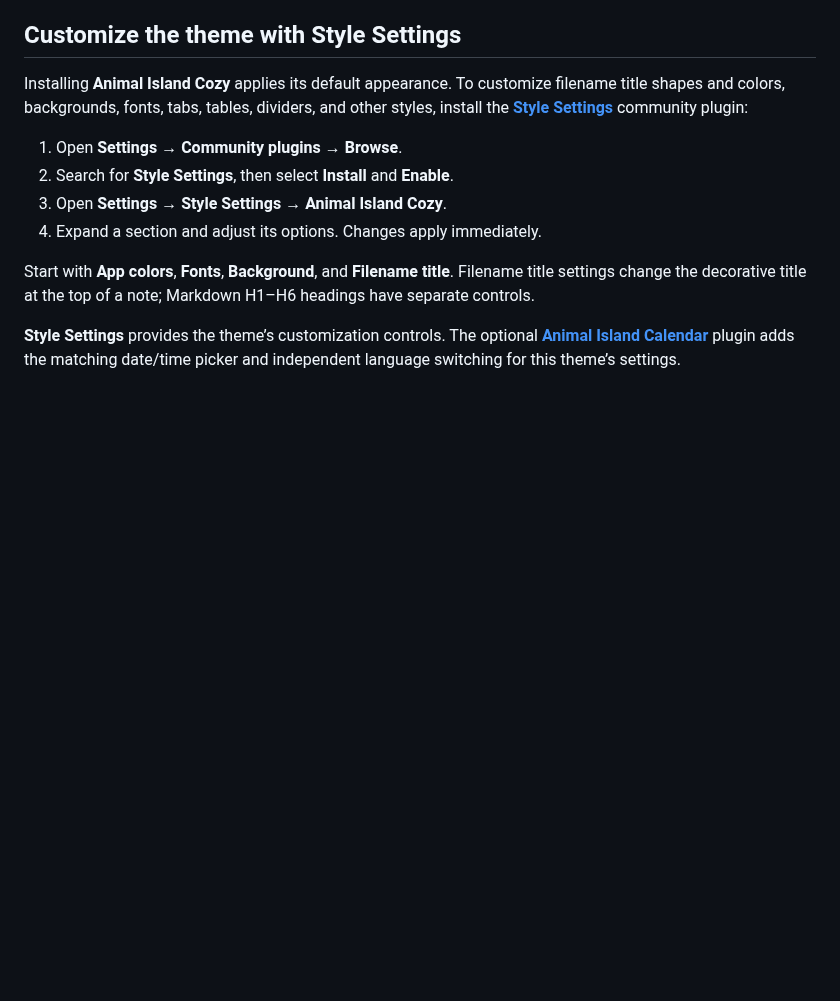
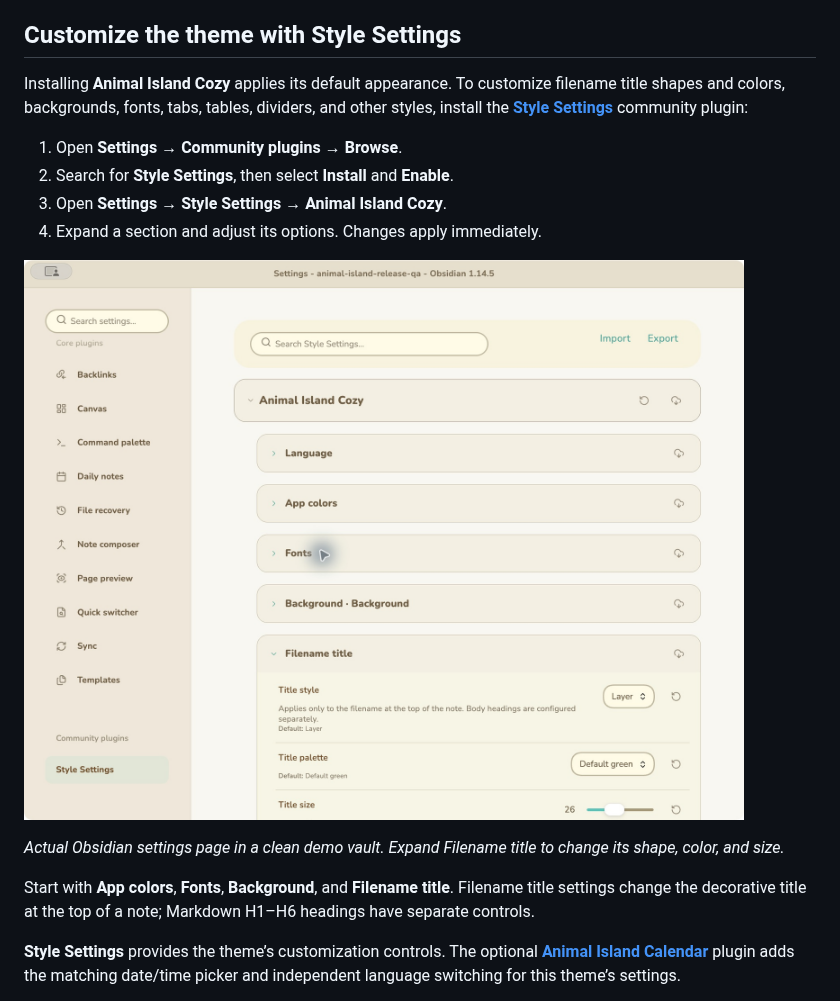
Before and after one commit to tiffanyiong/obsidian-animal-island, a Markdown page: README.md, the part around the change. Rendered like a GitHub page; pictures changed too: docs/images/style-settings-obsidian.png (added); blank space fills up the shorter version.

```diff
--- a/README.md
+++ b/README.md
@@ -10,6 +10,10 @@ Installing **Animal Island Cozy** applies its default appearance. To customize f
 2. Search for **Style Settings**, then select **Install** and **Enable**.
 3. Open **Settings → Style Settings → Animal Island Cozy**.
 4. Expand a section and adjust its options. Changes apply immediately.
+
+![Style Settings in Obsidian: Animal Island Cozy categories and filename title controls](docs/images/style-settings-obsidian.png)
+
+*Actual Obsidian settings page in a clean demo vault. Expand Filename title to change its shape, color, and size.*
 
 Start with **App colors**, **Fonts**, **Background**, and **Filename title**. Filename title settings change the decorative title at the top of a note; Markdown H1–H6 headings have separate controls.
 
```
Also changed, not shown: README.zh-TW.md (+4 -0 lines).
